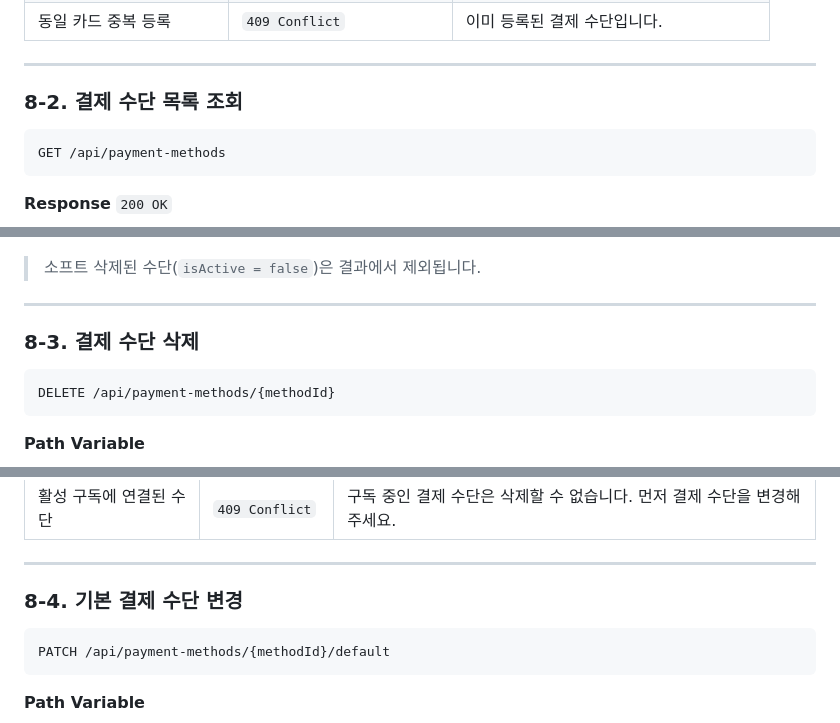
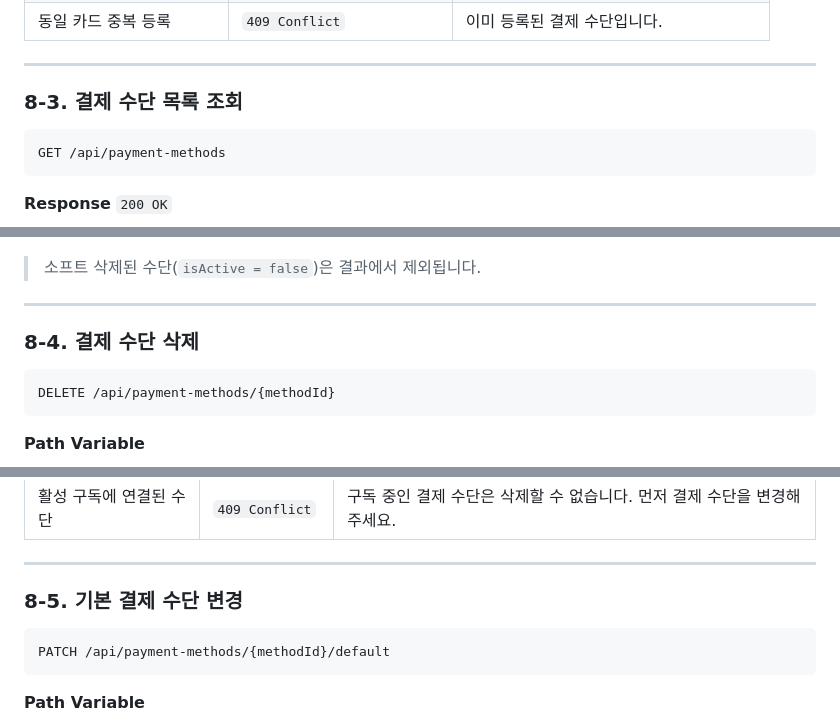
Before and after one commit to honee8583/key-feed-mono, a Markdown page: API_SPEC.md, 3 parts joined by grey strips. GitHub-like rendering.

````diff
--- a/API_SPEC.md
+++ b/API_SPEC.md
@@ -1304,7 +1304,7 @@ POST /api/payment-methods/register
 
 ---
 
-### 8-2. 결제 수단 목록 조회
+### 8-3. 결제 수단 목록 조회
 
 ```
 GET /api/payment-methods
@@ -1341,7 +1341,7 @@ GET /api/payment-methods
 
 ---
 
-### 8-3. 결제 수단 삭제
+### 8-4. 결제 수단 삭제
 
 ```
 DELETE /api/payment-methods/{methodId}
@@ -1371,7 +1371,7 @@ DELETE /api/payment-methods/{methodId}
 
 ---
 
-### 8-4. 기본 결제 수단 변경
+### 8-5. 기본 결제 수단 변경
 
 ```
 PATCH /api/payment-methods/{methodId}/default
````
Also changed, not shown: backend/CLAUDE.md (+1 -1 lines).
